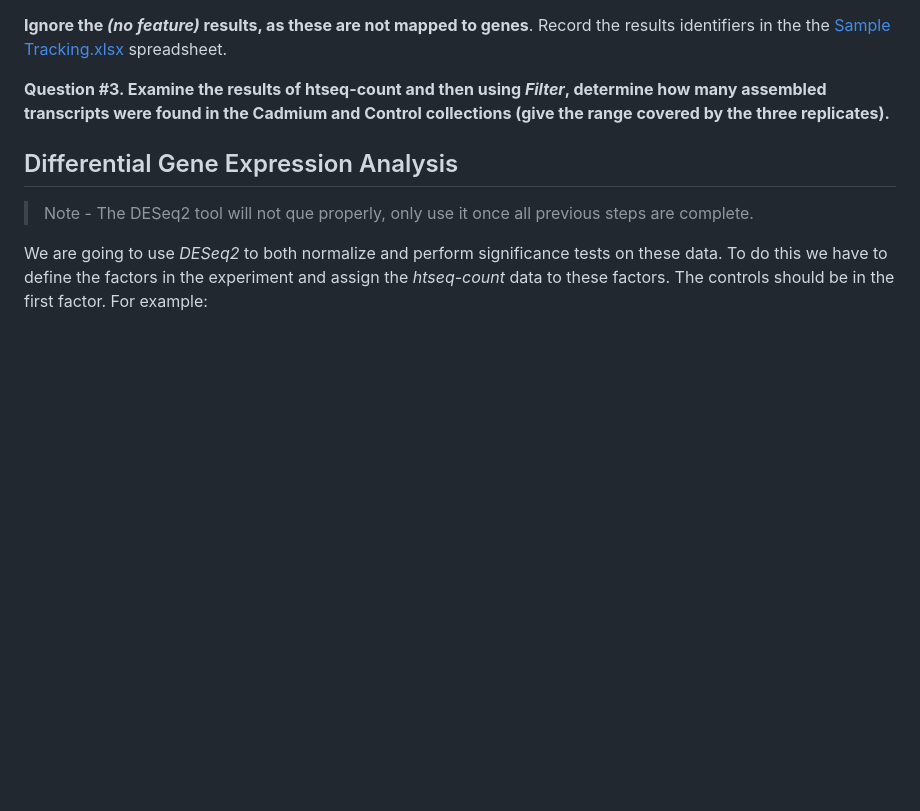
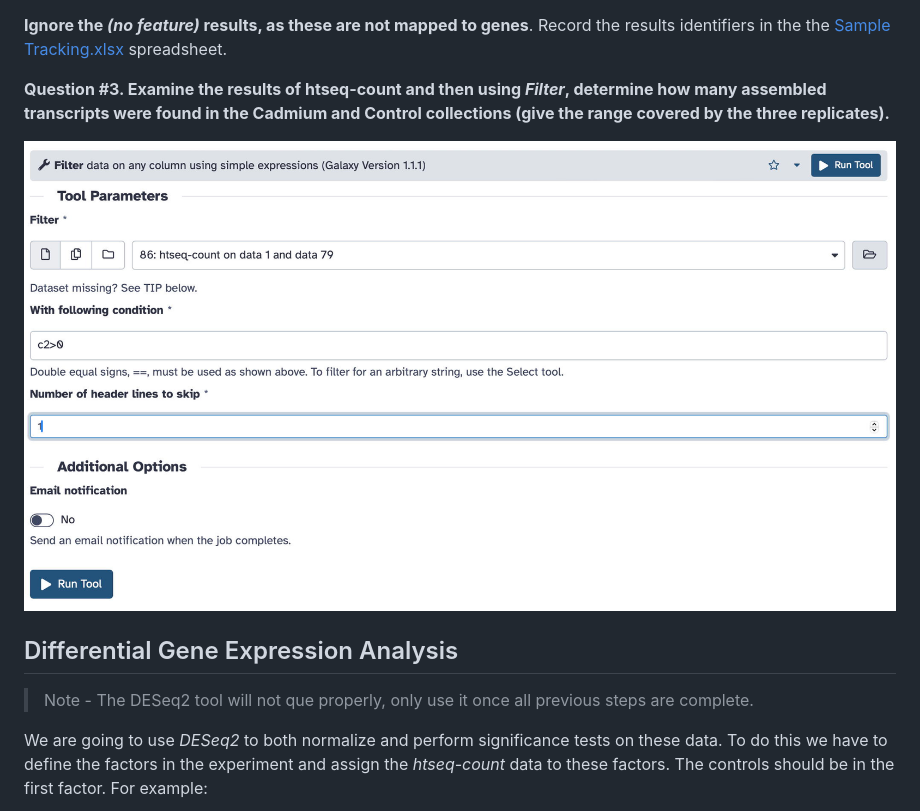
Before and after one commit to agmcarthur/Biochem-3BP3, a Markdown page: Lab_9_RNASeq/README.md, the part around the change. Drawn GitHub-style; pictures changed too: Lab_9_RNASeq/filter.jpg (added); blank space fills up the shorter version.

Commit message:
filter

```diff
--- a/Lab_9_RNASeq/README.md
+++ b/Lab_9_RNASeq/README.md
@@ -127,6 +127,8 @@ Perform *htseq-count* on each replicate's *HiSAT2* BAM file, using the *gencode.
 
 **Question #3. Examine the results of htseq-count and then using *Filter*, determine how many assembled transcripts were found in the Cadmium and Control collections (give the range covered by the three replicates).**
 
+![filter](./filter.jpg)
+
 <a name="dge"></a>
 ## Differential Gene Expression Analysis
 
```
